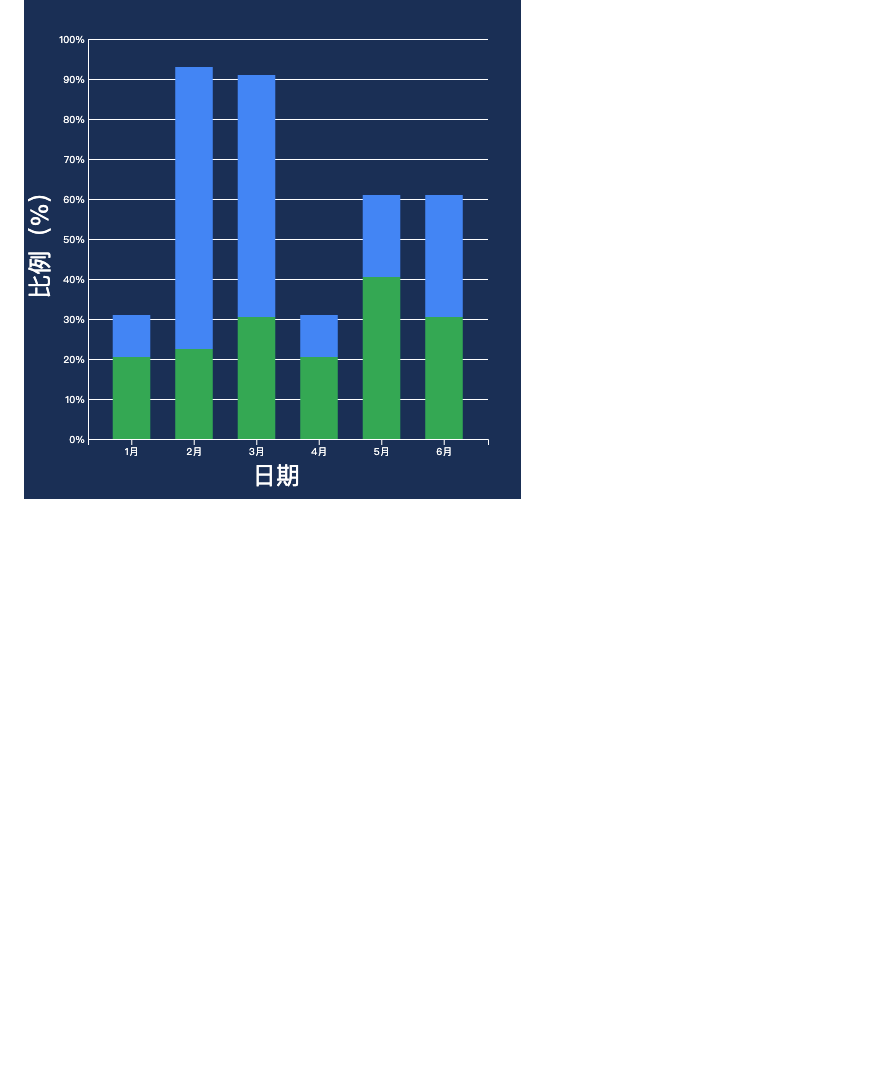
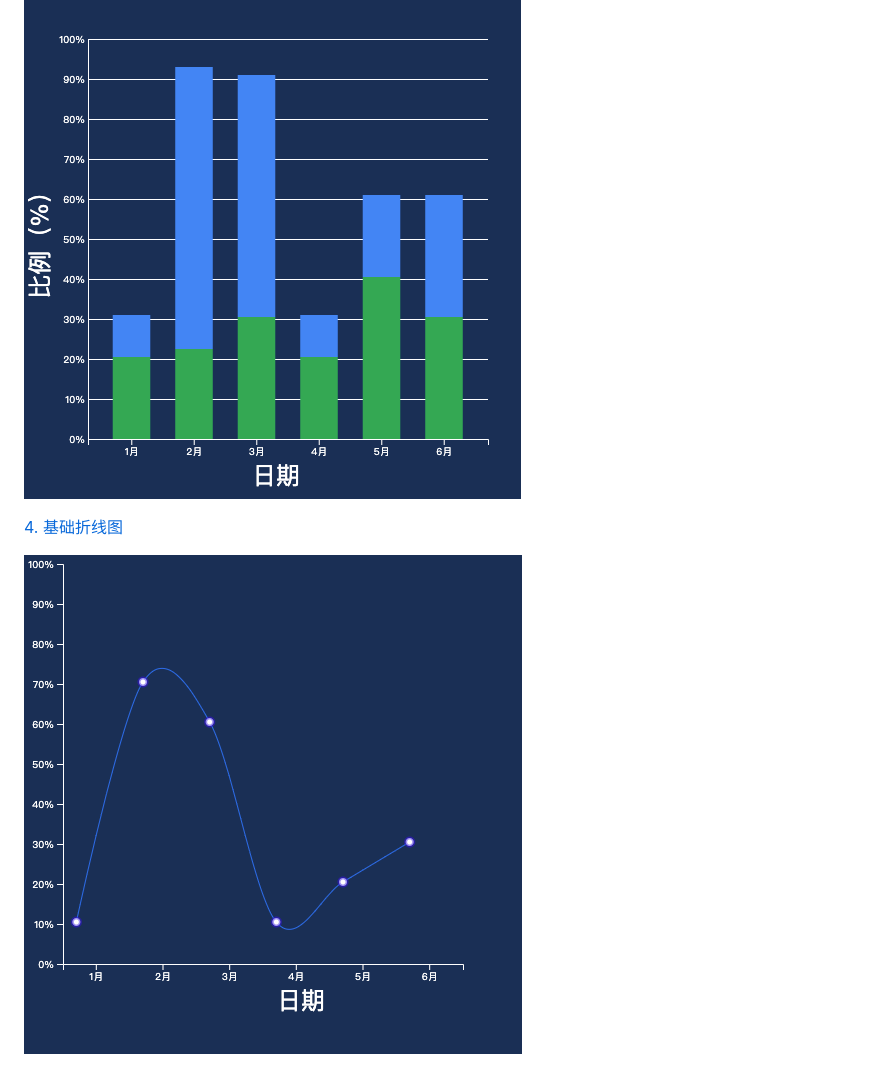
Before and after one commit to Panfen/D3-demo, a Markdown page: README.md, the part around the change. Rendered like a GitHub page; pictures changed too: img/4.基础折线图.png (added); blank space fills up the shorter version.

Commit message:
feat: 4.基础折线图

```diff
--- a/README.md
+++ b/README.md
@@ -11,3 +11,7 @@
 [3. 堆叠柱状图](./\3.堆叠柱状图.html)
 
 ![3. 堆叠柱状图](./img/3.堆叠柱状图.png)
+
+[4. 基础折线图](./\4.基础折线图.html)
+
+![4. 基础折线图](./img/4.基础折线图.png)
```
Also changed, not shown: 1 other file.
